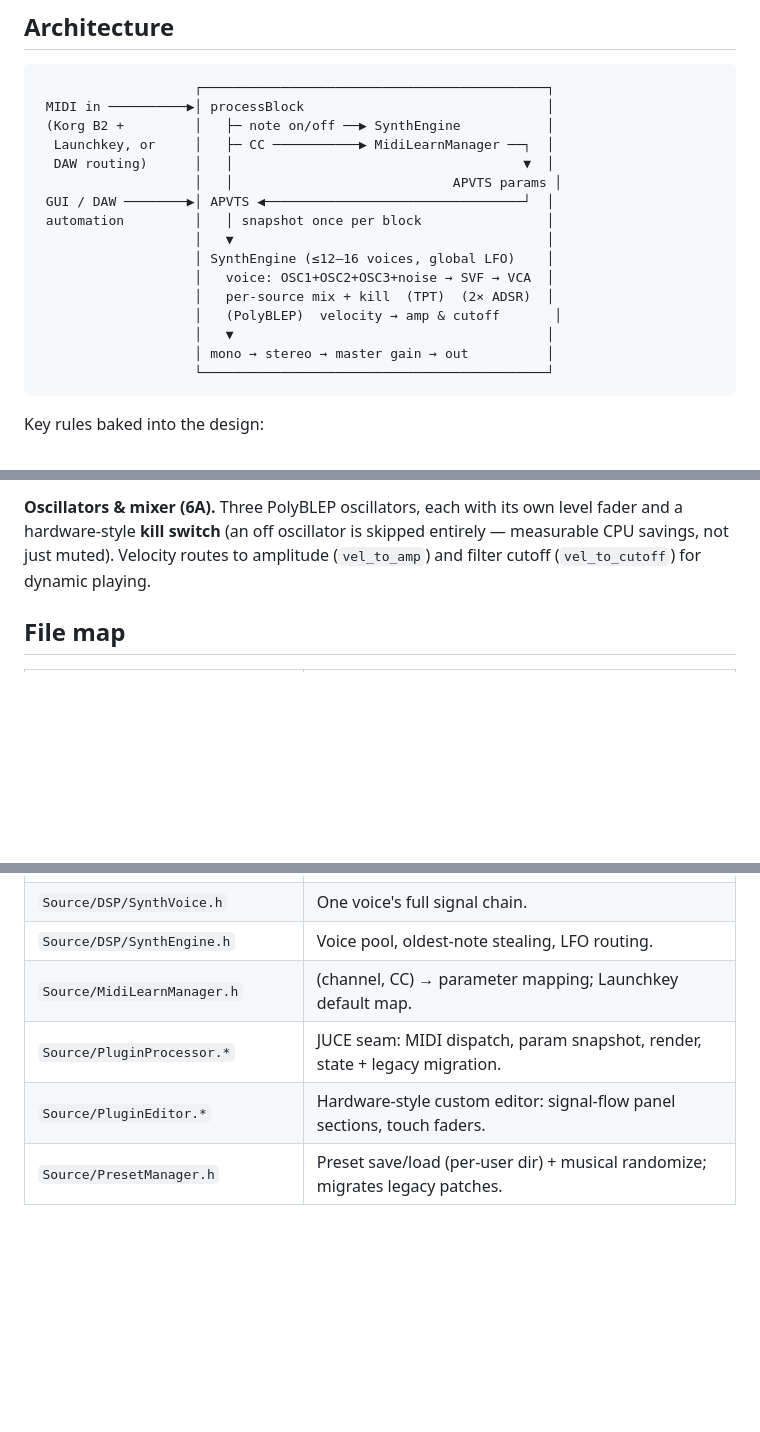
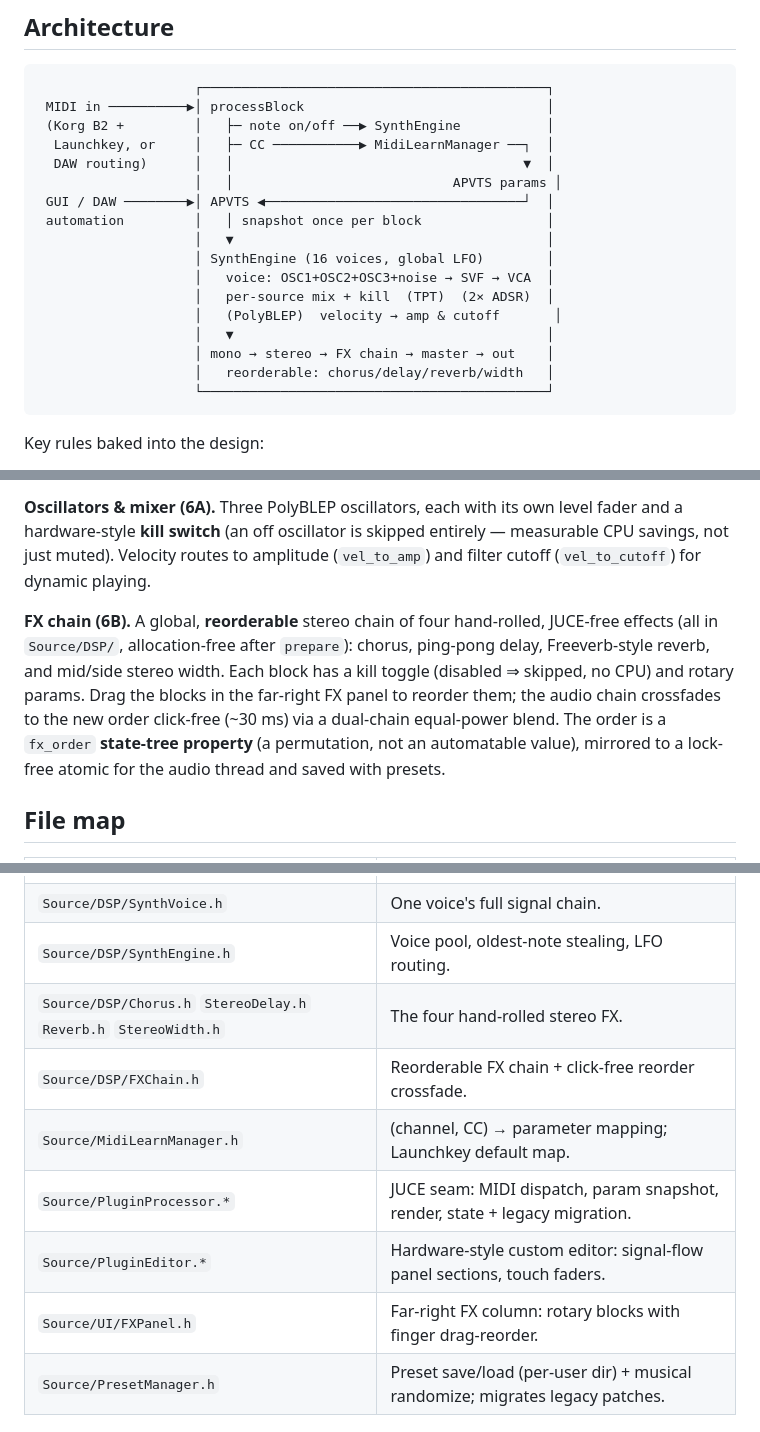
Before and after one commit to JLF21-dev/synth, a Markdown page: README.md, 3 parts joined by grey strips. Rendered like a GitHub page; blank space fills up the shorter version.

Commit message:
6B.4: rotary-knob FX panel with finger drag-reorder
Far-right FX column (Source/UI/FXPanel.h): four effect blocks (chorus / delay /
reverb / width) stacked in the live chain order, each a strip of rotary knobs
with an on/off kill toggle and a drag-handle header (grip dots). Drag a block by
its header to reorder; on drop the new permutation is committed via
proc.setFxOrder and the audio chain crossfades click-free. A 15 Hz timer resyncs
the visual order when it changes elsewhere (preset/state load); knob/toggle values
already track the APVTS via their attachments.

- RotaryKnob widget (Widgets.h): rotary slider + label + live value, MIDI-learnable
  and focus-refusing like the faders (QWERTY note input stays alive).
- Dark rotary look in VASynthLookAndFeel: recessed track arc, accent value arc,
  raised body + pointer, sized for touch.
- Editor: FX panel added as the far-right FlexItem; default width 2400 -> 2760 to
  give the four-knob blocks room. Screenshot regenerated (now shows the FX column).
- README: architecture diagram + FX section + file-map rows.

Full gate green (88/88 incl. pluginval); "no editor descendant wants keyboard
focus" still passes (FX knobs/toggles refuse focus). Sanitizer re-run to follow.

Co-Authored-By: Claude Opus 4.8 (1M context) <noreply@anthropic.com>

````diff
--- a/README.md
+++ b/README.md
@@ -18,12 +18,13 @@ Designed for: Korg B2 (primary keyboard) + Novation Launchkey Mini
  GUI / DAW ────────▶│ APVTS ◀─────────────────────────────────┘  │
  automation         │   │ snapshot once per block                │
                     │   ▼                                        │
-                    │ SynthEngine (≤12–16 voices, global LFO)    │
+                    │ SynthEngine (16 voices, global LFO)        │
                     │   voice: OSC1+OSC2+OSC3+noise → SVF → VCA  │
                     │   per-source mix + kill  (TPT)  (2× ADSR)  │
                     │   (PolyBLEP)  velocity → amp & cutoff       │
                     │   ▼                                        │
-                    │ mono → stereo → master gain → out          │
+                    │ mono → stereo → FX chain → master → out    │
+                    │   reorderable: chorus/delay/reverb/width   │
                     └────────────────────────────────────────────┘
 ```
 
@@ -48,6 +49,15 @@ level fader and a hardware-style **kill switch** (an off oscillator is skipped
 entirely — measurable CPU savings, not just muted). Velocity routes to amplitude
 (`vel_to_amp`) and filter cutoff (`vel_to_cutoff`) for dynamic playing.
 
+**FX chain (6B).** A global, **reorderable** stereo chain of four hand-rolled,
+JUCE-free effects (all in `Source/DSP/`, allocation-free after `prepare`): chorus,
+ping-pong delay, Freeverb-style reverb, and mid/side stereo width. Each block has
+a kill toggle (disabled ⇒ skipped, no CPU) and rotary params. Drag the blocks in
+the far-right FX panel to reorder them; the audio chain crossfades to the new
+order click-free (~30 ms) via a dual-chain equal-power blend. The order is a
+`fx_order` **state-tree property** (a permutation, not an automatable value),
+mirrored to a lock-free atomic for the audio thread and saved with presets.
+
 ## File map
 
 | File | What it is |
@@ -59,9 +69,12 @@ entirely — measurable CPU savings, not just muted). Velocity routes to amplitu
 | `Source/DSP/LFO.h` | Global control-rate LFO (tri/sine/square/S&H). |
 | `Source/DSP/SynthVoice.h` | One voice's full signal chain. |
 | `Source/DSP/SynthEngine.h` | Voice pool, oldest-note stealing, LFO routing. |
+| `Source/DSP/Chorus.h` `StereoDelay.h` `Reverb.h` `StereoWidth.h` | The four hand-rolled stereo FX. |
+| `Source/DSP/FXChain.h` | Reorderable FX chain + click-free reorder crossfade. |
 | `Source/MidiLearnManager.h` | (channel, CC) → parameter mapping; Launchkey default map. |
 | `Source/PluginProcessor.*` | JUCE seam: MIDI dispatch, param snapshot, render, state + legacy migration. |
 | `Source/PluginEditor.*` | Hardware-style custom editor: signal-flow panel sections, touch faders. |
+| `Source/UI/FXPanel.h` | Far-right FX column: rotary blocks with finger drag-reorder. |
 | `Source/PresetManager.h` | Preset save/load (per-user dir) + musical randomize; migrates legacy patches. |
 
 ## Build
````
Also changed, not shown: docs/editor.png, 5 other files.
